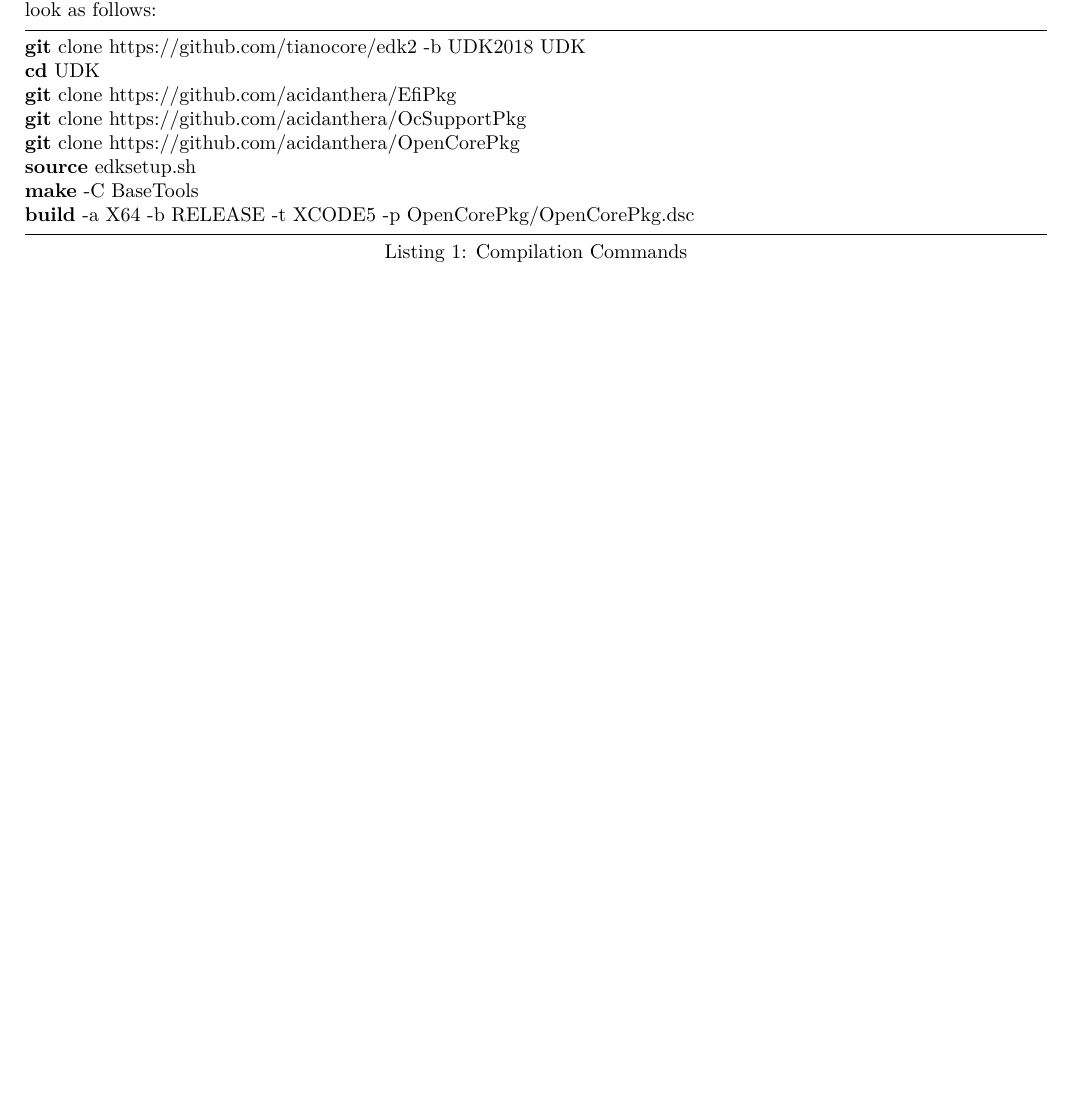
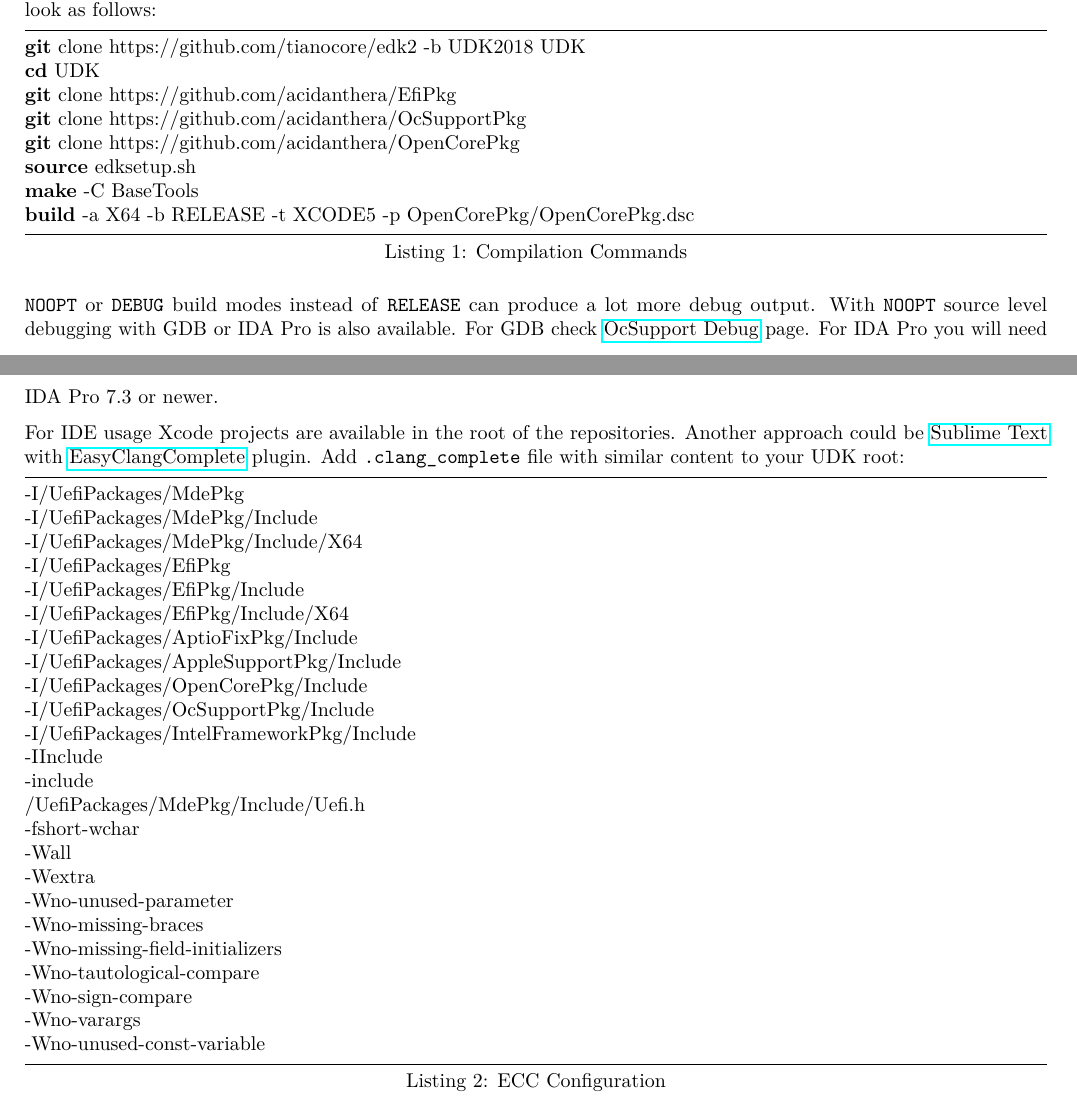
Before and after one commit to acidanthera/OpenCorePkg, a LaTeX document (Docs/Configuration.tex): part of page 8 of 30 before the commit and two parts of pages 8 and 9 of 31 after it, the two joined at a grey line, cut so that both start at the same text, the shorter picture padded with empty space. Compiled offline with pdfLaTeX.

Commit message:
Docs: Sync with the latest changes

```diff
--- a/Docs/Configuration.tex
+++ b/Docs/Configuration.tex
@@ -31,7 +31,7 @@
   frame=tb,
   columns=fullflexible,
   captionpos=b,
-  morekeywords={git, make, build, ioreg, grep, nvram},
+  morekeywords={git, make, build, ioreg, grep, nvram, sort},
   literate =
     {"}{{\textquotedbl}}1
     {'}{{\textquotesingle}}1
@@ -451,6 +451,43 @@
 build -a X64 -b RELEASE -t XCODE5 -p OpenCorePkg/OpenCorePkg.dsc
 \end{lstlisting}
 
+\texttt{NOOPT} or \texttt{DEBUG} build modes instead of \texttt{RELEASE}
+can produce a lot more debug output. With \texttt{NOOPT} source level debugging with
+GDB or IDA Pro is also available. For GDB check
+\href{https://github.com/acidanthera/OcSupportPkg/tree/master/Debug}{OcSupport Debug}
+page. For IDA Pro you will need IDA Pro 7.3 or newer.
+
+For IDE usage Xcode projects are available in the root of the repositories. Another
+approach could be \href{https://www.sublimetext.com}{Sublime Text} with
+\href{https://niosus.github.io/EasyClangComplete}{EasyClangComplete} plugin.
+Add \texttt{.clang\_complete} file with similar content to your UDK root:
+
+\begin{lstlisting}[caption=ECC Configuration, label=eccfile, style=ocbash]
+-I/UefiPackages/MdePkg
+-I/UefiPackages/MdePkg/Include
+-I/UefiPackages/MdePkg/Include/X64
+-I/UefiPackages/EfiPkg
+-I/UefiPackages/EfiPkg/Include
+-I/UefiPackages/EfiPkg/Include/X64
+-I/UefiPackages/AptioFixPkg/Include
+-I/UefiPackages/AppleSupportPkg/Include
+-I/UefiPackages/OpenCorePkg/Include
+-I/UefiPackages/OcSupportPkg/Include
+-I/UefiPackages/IntelFrameworkPkg/Include
+-IInclude
+-include
+/UefiPackages/MdePkg/Include/Uefi.h
+-fshort-wchar
+-Wall
+-Wextra
+-Wno-unused-parameter
+-Wno-missing-braces
+-Wno-missing-field-initializers
+-Wno-tautological-compare
+-Wno-sign-compare
+-Wno-varargs
+-Wno-unused-const-variable
+\end{lstlisting}
 
 \section{ACPI}\label{acpi}
 
```
Also changed, not shown: Docs/Configuration.pdf, Docs/Configuration.tex (10 more changed lines).
